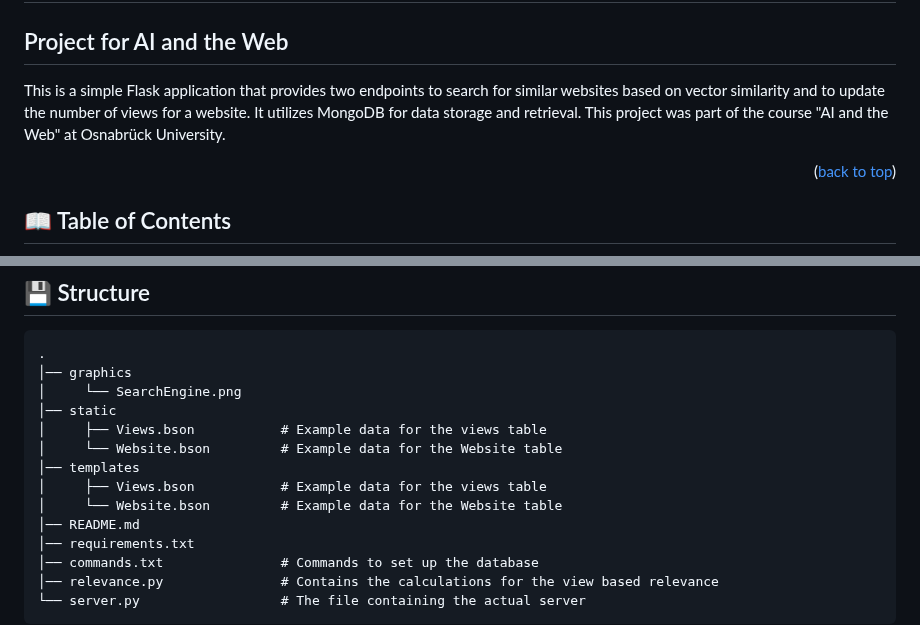
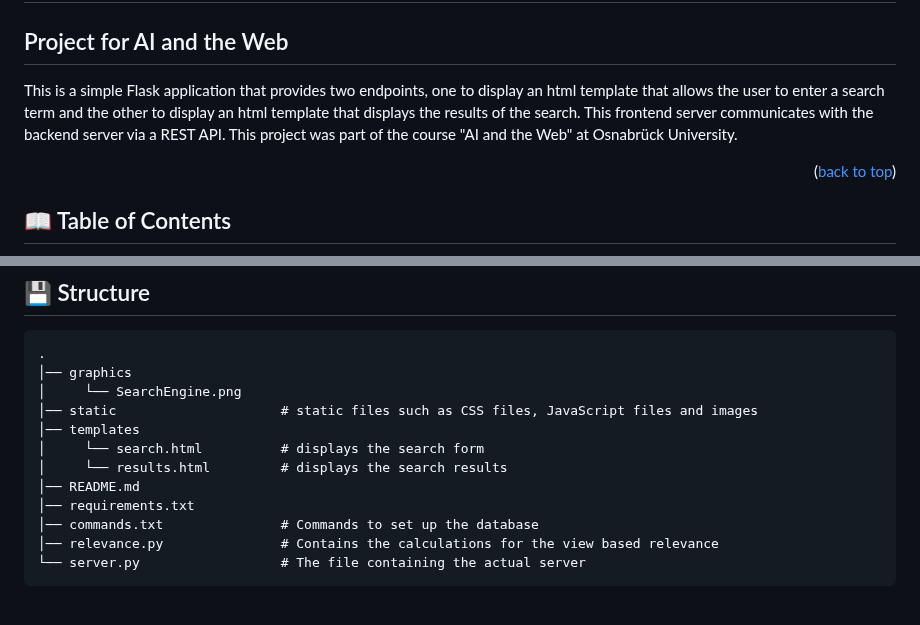
Before and after one commit to AI-and-the-Web-UOS/Frontend, a Markdown page: README.md, 2 parts joined by grey strips. Drawn GitHub-style; blank space fills up the shorter version.

```diff
--- a/README.md
+++ b/README.md
@@ -1,6 +1,6 @@
 # Search Frontend Server
 ## Project for AI and the Web
-This is a simple Flask application that provides two endpoints to search for similar websites based on vector similarity and to update the number of views for a website. It utilizes MongoDB for data storage and retrieval. This project was part of the course "AI and the Web" at Osnabrück University.
+This is a simple Flask application that provides two endpoints, one to display an html template that allows the user to enter a search term and the other to display an html template that displays the results of the search. This frontend server communicates with the backend server via a REST API. This project was part of the course "AI and the Web" at Osnabrück University.
 <p align="right">(<a href="#top">back to top</a>)</p>
 
 ## 📖 Table of Contents
@@ -39,12 +39,10 @@ To distribute the load of handeling user requests and doing the actual rankings
     .
     │── graphics
     │     └── SearchEngine.png
-    │── static
-    │     ├── Views.bson           # Example data for the views table
-    │     └── Website.bson         # Example data for the Website table
+    │── static                     # static files such as CSS files, JavaScript files and images
     │── templates
-    │     ├── Views.bson           # Example data for the views table
-    │     └── Website.bson         # Example data for the Website table
+    │     └── search.html          # displays the search form
+    │     └── results.html         # displays the search results
     │── README.md
     │── requirements.txt
     │── commands.txt               # Commands to set up the database
```
